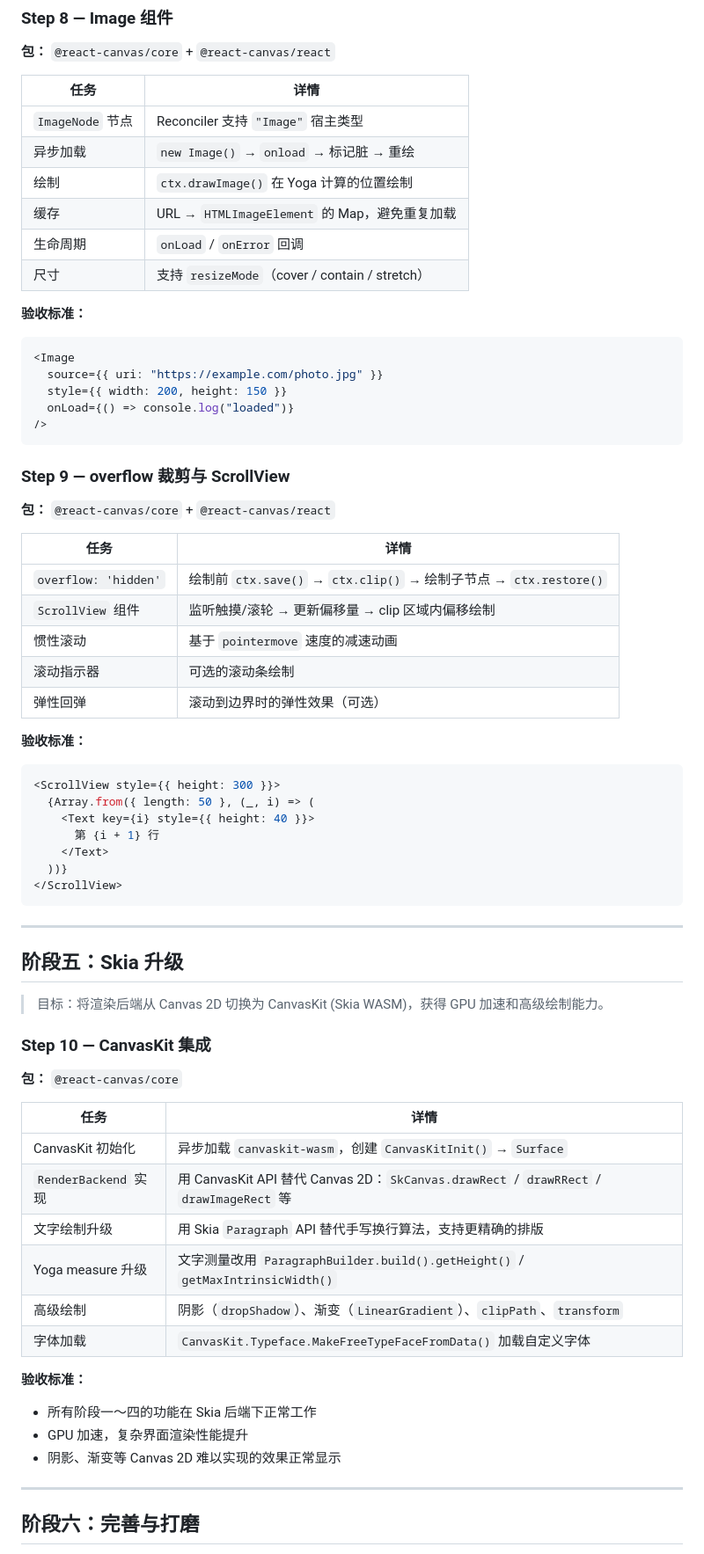
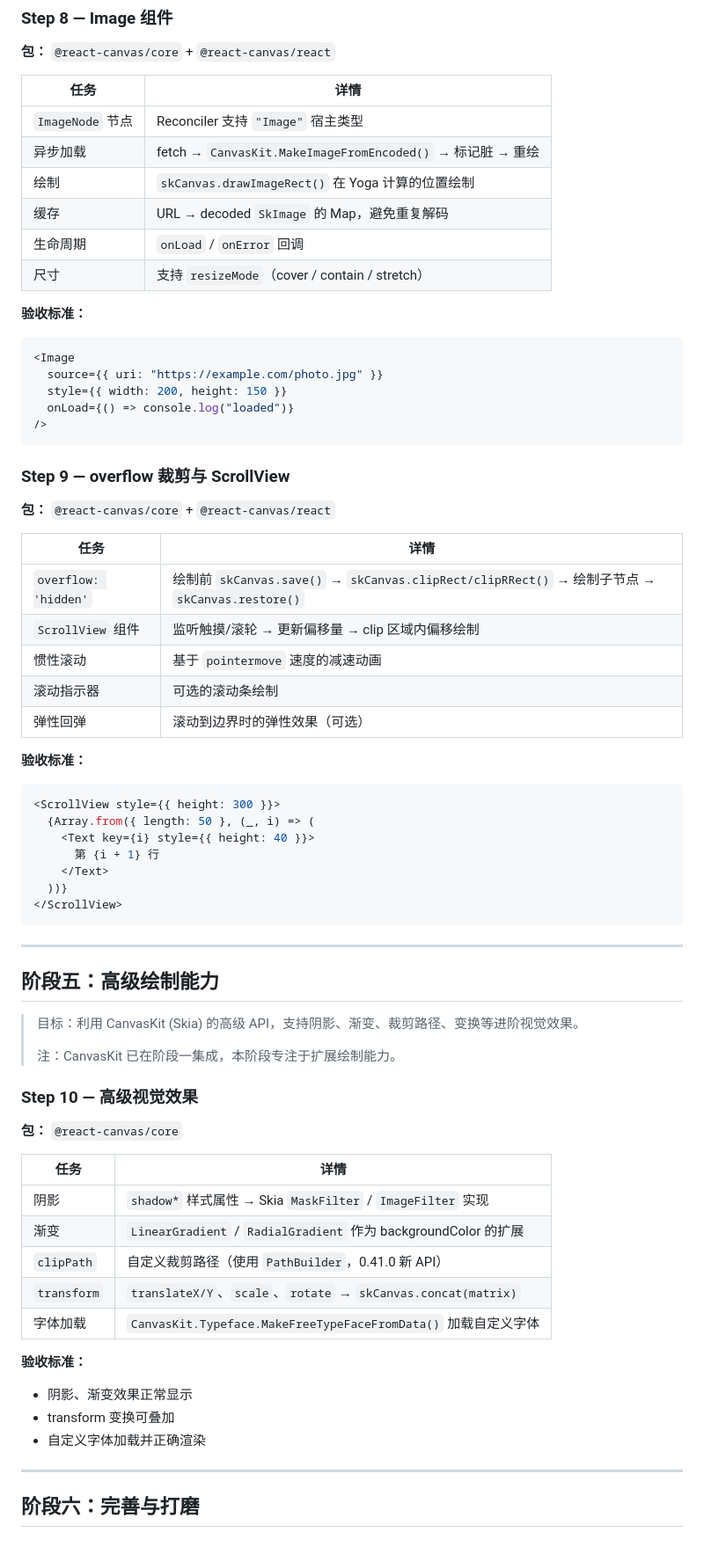
Before and after one commit to ouzhou/react-canvas, a Markdown page: docs/development-roadmap.md, the part around one of its changes. Shown at 88% size. GitHub-like rendering.

```diff
--- a/docs/development-roadmap.md
+++ b/docs/development-roadmap.md
@@ -213,14 +228,14 @@
 
 **包：** `@react-canvas/core` + `@react-canvas/react`
 
-| 任务             | 详情                                           |
-| ---------------- | ---------------------------------------------- |
-| `ImageNode` 节点 | Reconciler 支持 `"Image"` 宿主类型             |
-| 异步加载         | `new Image()` → `onload` → 标记脏 → 重绘       |
-| 绘制             | `ctx.drawImage()` 在 Yoga 计算的位置绘制       |
-| 缓存             | URL → `HTMLImageElement` 的 Map，避免重复加载  |
-| 生命周期         | `onLoad` / `onError` 回调                      |
-| 尺寸             | 支持 `resizeMode`（cover / contain / stretch） |
+| 任务             | 详情                                                       |
+| ---------------- | ---------------------------------------------------------- |
+| `ImageNode` 节点 | Reconciler 支持 `"Image"` 宿主类型                         |
+| 异步加载         | fetch → `CanvasKit.MakeImageFromEncoded()` → 标记脏 → 重绘 |
+| 绘制             | `skCanvas.drawImageRect()` 在 Yoga 计算的位置绘制          |
+| 缓存             | URL → decoded `SkImage` 的 Map，避免重复解码               |
+| 生命周期         | `onLoad` / `onError` 回调                                  |
+| 尺寸             | 支持 `resizeMode`（cover / contain / stretch）             |
 
 **验收标准：**
 
@@ -236,13 +251,13 @@
 
 **包：** `@react-canvas/core` + `@react-canvas/react`
 
-| 任务                 | 详情                                                              |
-| -------------------- | ----------------------------------------------------------------- |
-| `overflow: 'hidden'` | 绘制前 `ctx.save()` → `ctx.clip()` → 绘制子节点 → `ctx.restore()` |
-| `ScrollView` 组件    | 监听触摸/滚轮 → 更新偏移量 → clip 区域内偏移绘制                  |
-| 惯性滚动             | 基于 `pointermove` 速度的减速动画                                 |
-| 滚动指示器           | 可选的滚动条绘制                                                  |
-| 弹性回弹             | 滚动到边界时的弹性效果（可选）                                    |
+| 任务                 | 详情                                                                                           |
+| -------------------- | ---------------------------------------------------------------------------------------------- |
+| `overflow: 'hidden'` | 绘制前 `skCanvas.save()` → `skCanvas.clipRect/clipRRect()` → 绘制子节点 → `skCanvas.restore()` |
+| `ScrollView` 组件    | 监听触摸/滚轮 → 更新偏移量 → clip 区域内偏移绘制                                               |
+| 惯性滚动             | 基于 `pointermove` 速度的减速动画                                                              |
+| 滚动指示器           | 可选的滚动条绘制                                                                               |
+| 弹性回弹             | 滚动到边界时的弹性效果（可选）                                                                 |
 
 **验收标准：**
 
@@ -258,28 +273,29 @@
 
 ---
 
-## 阶段五：Skia 升级
+## 阶段五：高级绘制能力
 
-> 目标：将渲染后端从 Canvas 2D 切换为 CanvasKit (Skia WASM)，获得 GPU 加速和高级绘制能力。
+> 目标：利用 CanvasKit (Skia) 的高级 API，支持阴影、渐变、裁剪路径、变换等进阶视觉效果。
+>
+> 注：CanvasKit 已在阶段一集成，本阶段专注于扩展绘制能力。
 
-### Step 10 — CanvasKit 集成
+### Step 10 — 高级视觉效果
 
 **包：** `@react-canvas/core`
 
-| 任务                 | 详情                                                                                    |
-| -------------------- | --------------------------------------------------------------------------------------- |
-| CanvasKit 初始化     | 异步加载 `canvaskit-wasm`，创建 `CanvasKitInit()` → `Surface`                           |
-| `RenderBackend` 实现 | 用 CanvasKit API 替代 Canvas 2D：`SkCanvas.drawRect` / `drawRRect` / `drawImageRect` 等 |
-| 文字绘制升级         | 用 Skia `Paragraph` API 替代手写换行算法，支持更精确的排版                              |
-| Yoga measure 升级    | 文字测量改用 `ParagraphBuilder.build().getHeight()` / `getMaxIntrinsicWidth()`          |
-| 高级绘制             | 阴影（`dropShadow`）、渐变（`LinearGradient`）、`clipPath`、`transform`                 |
-| 字体加载             | `CanvasKit.Typeface.MakeFreeTypeFaceFromData()` 加载自定义字体                          |
+| 任务        | 详情                                                            |
+| ----------- | --------------------------------------------------------------- |
+| 阴影        | `shadow*` 样式属性 → Skia `MaskFilter` / `ImageFilter` 实现     |
+| 渐变        | `LinearGradient` / `RadialGradient` 作为 backgroundColor 的扩展 |
+| `clipPath`  | 自定义裁剪路径（使用 `PathBuilder`，0.41.0 新 API）             |
+| `transform` | `translateX/Y`、`scale`、`rotate` → `skCanvas.concat(matrix)`   |
+| 字体加载    | `CanvasKit.Typeface.MakeFreeTypeFaceFromData()` 加载自定义字体  |
 
 **验收标准：**
 
-- 所有阶段一～四的功能在 Skia 后端下正常工作
-- GPU 加速，复杂界面渲染性能提升
-- 阴影、渐变等 Canvas 2D 难以实现的效果正常显示
+- 阴影、渐变效果正常显示
+- transform 变换可叠加
+- 自定义字体加载并正确渲染
 
 ---
 
```
Also changed, not shown: other parts of docs/development-roadmap.md (+79 -64 lines), docs/phase-1-design.md (added, +437 -0 lines).
